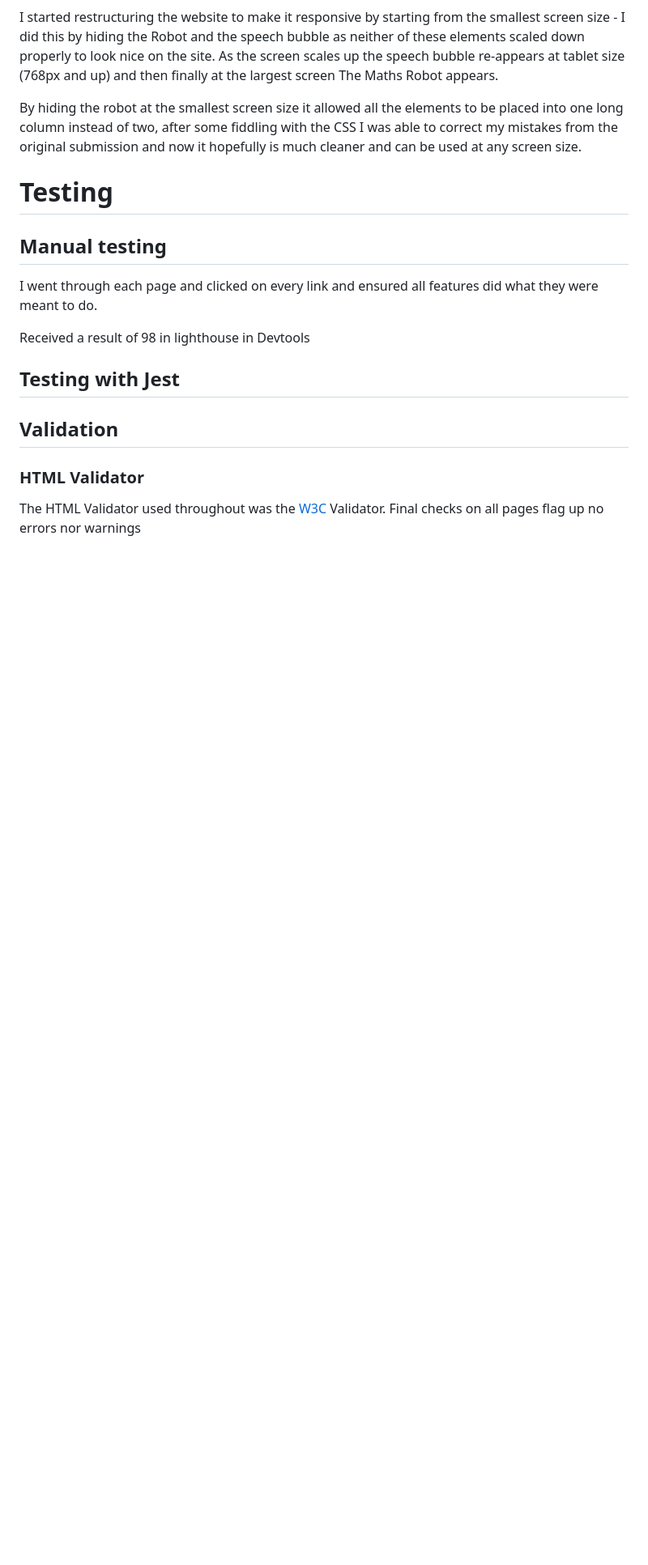
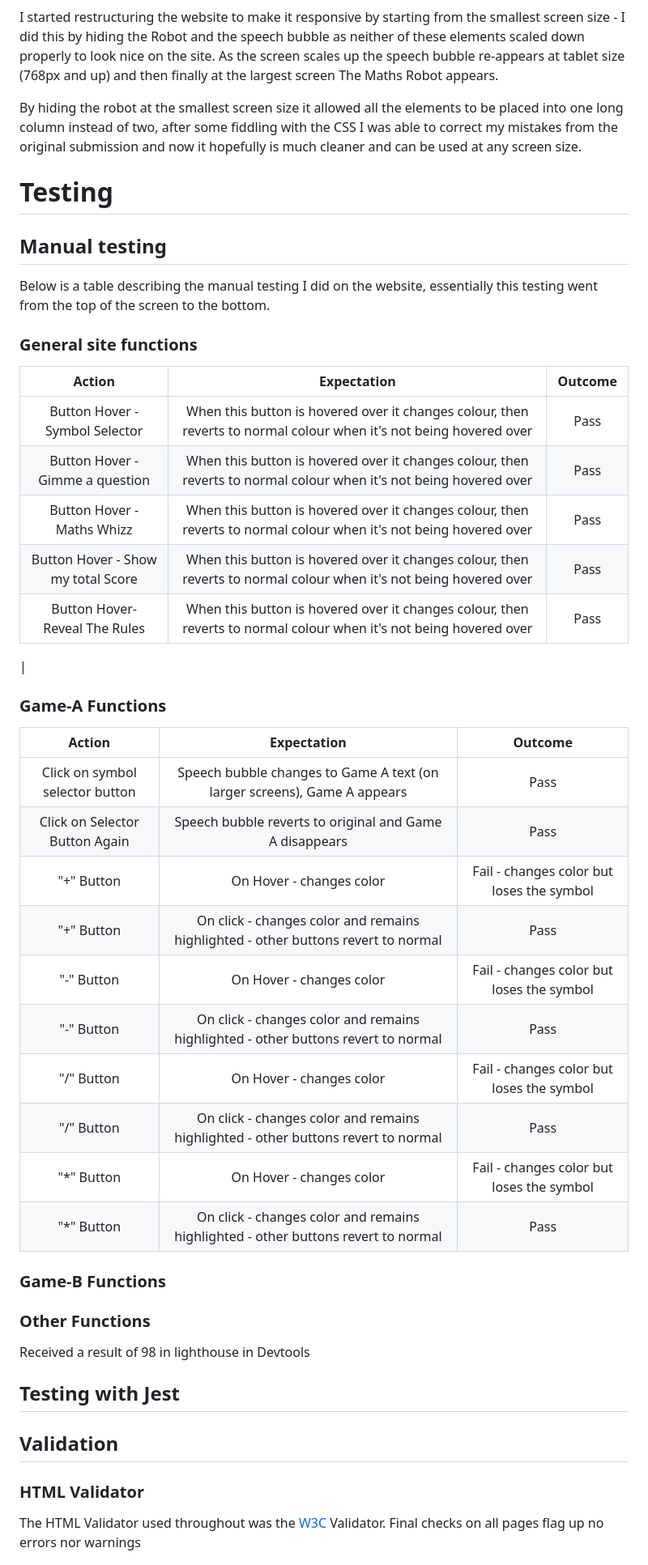
Before and after one commit to cjperk445/symbolguesser, a Markdown page: README.md, the part around the change printed below. Shown: that part at 81% size. Drawn GitHub-style; blank space fills up the shorter version.

```diff
--- a/README.md
+++ b/README.md
@@ -113,7 +117,37 @@ By hiding the robot at the smallest screen size it allowed all the elements to b
 
 ## Manual testing
 
-I went through each page and clicked on every link and ensured all features did what they were meant to do.
+Below is a table describing the manual testing I did on the website, essentially this testing went from the top of the screen to the bottom.
+
+### General site functions
+
+|           Action            |                                Expectation                                 | Outcome |
+| :-------------------------: | :------------------------------------------------------------------------: | :-----: |
+|           Button Hover - Symbol Selector           |                          When this button is hovered over it changes colour, then reverts to normal colour when it's not being hovered over                        |  Pass   |
+|           Button Hover - Gimme a question            |                         When this button is hovered over it changes colour, then reverts to normal colour when it's not being hovered over                            |  Pass   |
+|           Button Hover -Maths Whizz            |                          When this button is hovered over it changes colour, then reverts to normal colour when it's not being hovered over                         |  Pass   |
+|           Button Hover - Show my total Score           |                          When this button is hovered over it changes colour, then reverts to normal colour when it's not being hovered over                           |  Pass   |
+|           Button Hover- Reveal The Rules          |                          When this button is hovered over it changes colour, then reverts to normal colour when it's not being hovered over                      |  Pass   |
+|
+
+
+### Game-A Functions
+|           Action            |                                Expectation                                 | Outcome |
+| :-------------------------: | :------------------------------------------------------------------------: | :-----: |
+|        Click on symbol selector button        |                          Speech bubble changes to Game A text (on larger screens), Game A appears                           |  Pass   |
+|       Click on Selector Button Again        |                 Speech bubble reverts to original and Game A disappears                |  Pass   |
+|    "+"  Button    |            On Hover - changes color              |  Fail - changes color but loses the symbol   |
+|    "+"  Button    |            On click - changes color and remains highlighted  - other buttons revert to normal           |  Pass   |
+|    "-"  Button  |           On Hover - changes color              |  Fail - changes color but loses the symbol   |
+|    "-"  Button  |            On click - changes color and remains highlighted  - other buttons revert to normal             |  Pass   |
+|    "/"  Button  |           On Hover - changes color              |  Fail - changes color but loses the symbol   |
+|    "/"  Button  |            On click - changes color and remains highlighted  - other buttons revert to normal              |  Pass   |
+|    "*"   Button  |           On Hover - changes color              |  Fail - changes color but loses the symbol   |
+|    "*"   Button  |           On click - changes color and remains highlighted  - other buttons revert to normal              |  Pass   |
+
+
+### Game-B Functions
+### Other Functions
 
 Received a result of 98 in lighthouse in Devtools
 
```
Also changed, not shown: other parts of README.md (+4 -0 lines), assets/images/readme/amiresponsive.png (added), 1 other file.
